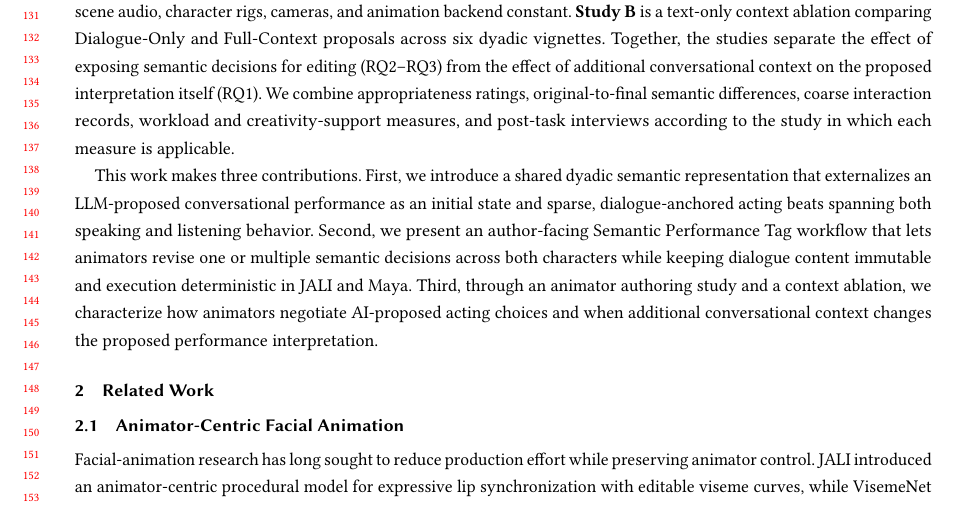
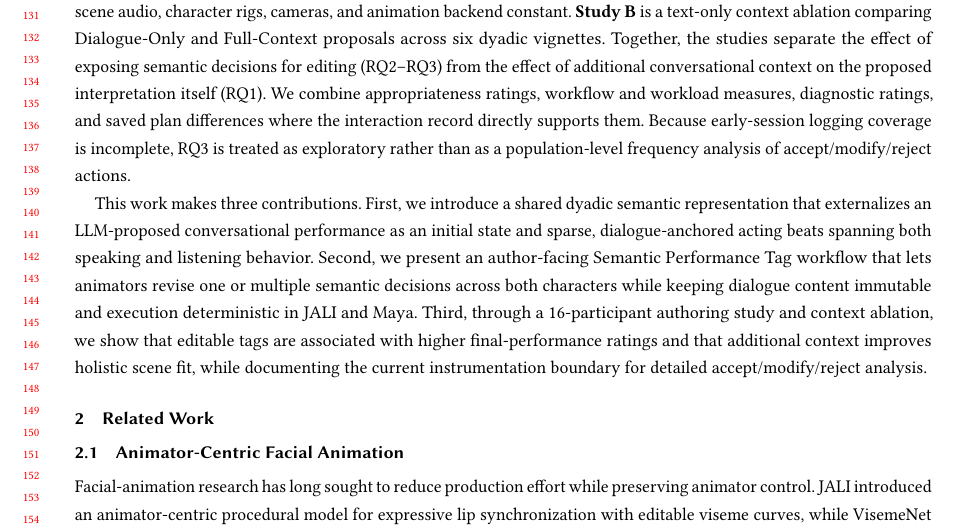
Before and after one commit to SiaDu/JaliTestPaper, a LaTeX paper (main.tex, which reads sections/01_introduction.tex): part of page 3 of 22, cut so that both start at the same text. Compiled offline with pdfLaTeX.

Commit message:
Update paper with final N16 user-study results

```diff
--- a/sections/01_introduction.tex
+++ b/sections/01_introduction.tex
@@ -25,6 +25,6 @@ We ask three research questions:
     \item[\textbf{RQ3}] How do animators accept, modify, reject, and reinterpret AI-generated performance suggestions during authoring?
 \end{enumerate}
 
-We evaluate the system in two complementary studies. \textbf{Study~A} is a within-subject authoring-workflow comparison between Direct Generation and Editable Semantic Performance Tags while holding the model, dialogue, Acting Direction, scene audio, character rigs, cameras, and animation backend constant. \textbf{Study~B} is a text-only context ablation comparing Dialogue-Only and Full-Context proposals across six dyadic vignettes. Together, the studies separate the effect of exposing semantic decisions for editing (RQ2--RQ3) from the effect of additional conversational context on the proposed interpretation itself (RQ1). We combine appropriateness ratings, original-to-final semantic differences, coarse interaction records, workload and creativity-support measures, and post-task interviews according to the study in which each measure is applicable.
+We evaluate the system in two complementary studies. \textbf{Study~A} is a within-subject authoring-workflow comparison between Direct Generation and Editable Semantic Performance Tags while holding the model, dialogue, Acting Direction, scene audio, character rigs, cameras, and animation backend constant. \textbf{Study~B} is a text-only context ablation comparing Dialogue-Only and Full-Context proposals across six dyadic vignettes. Together, the studies separate the effect of exposing semantic decisions for editing (RQ2--RQ3) from the effect of additional conversational context on the proposed interpretation itself (RQ1). We combine appropriateness ratings, workflow and workload measures, diagnostic ratings, and saved plan differences where the interaction record directly supports them. Because early-session logging coverage is incomplete, RQ3 is treated as exploratory rather than as a population-level frequency analysis of accept/modify/reject actions.
 
-This work makes three contributions. First, we introduce a shared dyadic semantic representation that externalizes an LLM-proposed conversational performance as an initial state and sparse, dialogue-anchored acting beats spanning both speaking and listening behavior. Second, we present an author-facing Semantic Performance Tag workflow that lets animators revise one or multiple semantic decisions across both characters while keeping dialogue content immutable and execution deterministic in JALI and Maya. Third, through an animator authoring study and a context ablation, we characterize how animators negotiate AI-proposed acting choices and when additional conversational context changes the proposed performance interpretation.
+This work makes three contributions. First, we introduce a shared dyadic semantic representation that externalizes an LLM-proposed conversational performance as an initial state and sparse, dialogue-anchored acting beats spanning both speaking and listening behavior. Second, we present an author-facing Semantic Performance Tag workflow that lets animators revise one or multiple semantic decisions across both characters while keeping dialogue content immutable and execution deterministic in JALI and Maya. Third, through a 16-participant authoring study and context ablation, we show that editable tags are associated with higher final-performance ratings and that additional context improves holistic scene fit, while documenting the current instrumentation boundary for detailed accept/modify/reject analysis.
```
